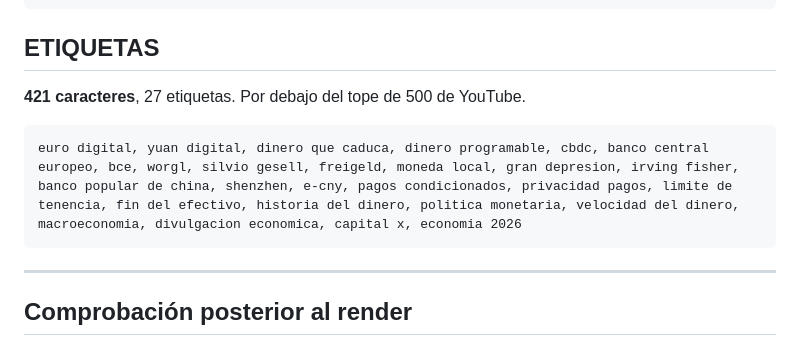
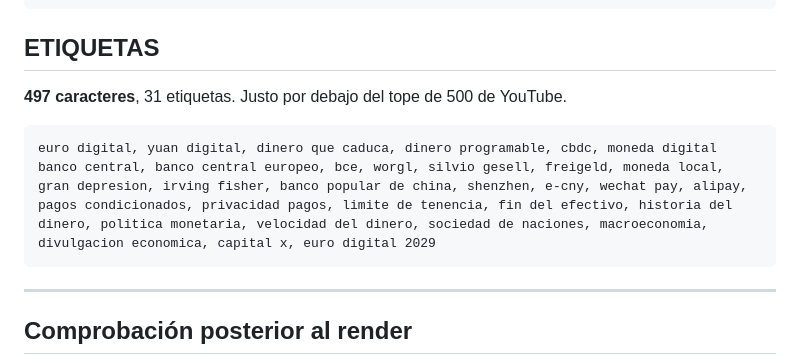
Before and after one commit to alejandrourbinacava/CAPITALX, a Markdown page: content/yuan-digital-publicacion.md, the part around the change. Drawn GitHub-style.

Commit message:
Etiquetas de yuan-digital a 498 caracteres
Co-Authored-By: Claude Sonnet 5.5 <noreply@anthropic.com>

````diff
--- a/content/yuan-digital-publicacion.md
+++ b/content/yuan-digital-publicacion.md
@@ -73,10 +73,10 @@ Todos los datos que aparecen en pantalla llevan su fuente indicada en el propio
 
 ## ETIQUETAS
 
-**421 caracteres**, 27 etiquetas. Por debajo del tope de 500 de YouTube.
+**497 caracteres**, 31 etiquetas. Justo por debajo del tope de 500 de YouTube.
 
 ```
-euro digital, yuan digital, dinero que caduca, dinero programable, cbdc, banco central europeo, bce, worgl, silvio gesell, freigeld, moneda local, gran depresion, irving fisher, banco popular de china, shenzhen, e-cny, pagos condicionados, privacidad pagos, limite de tenencia, fin del efectivo, historia del dinero, politica monetaria, velocidad del dinero, macroeconomia, divulgacion economica, capital x, economia 2026
+euro digital, yuan digital, dinero que caduca, dinero programable, cbdc, moneda digital banco central, banco central europeo, bce, worgl, silvio gesell, freigeld, moneda local, gran depresion, irving fisher, banco popular de china, shenzhen, e-cny, wechat pay, alipay, pagos condicionados, privacidad pagos, limite de tenencia, fin del efectivo, historia del dinero, politica monetaria, velocidad del dinero, sociedad de naciones, macroeconomia, divulgacion economica, capital x, euro digital 2029
 ```
 
 ---
````
